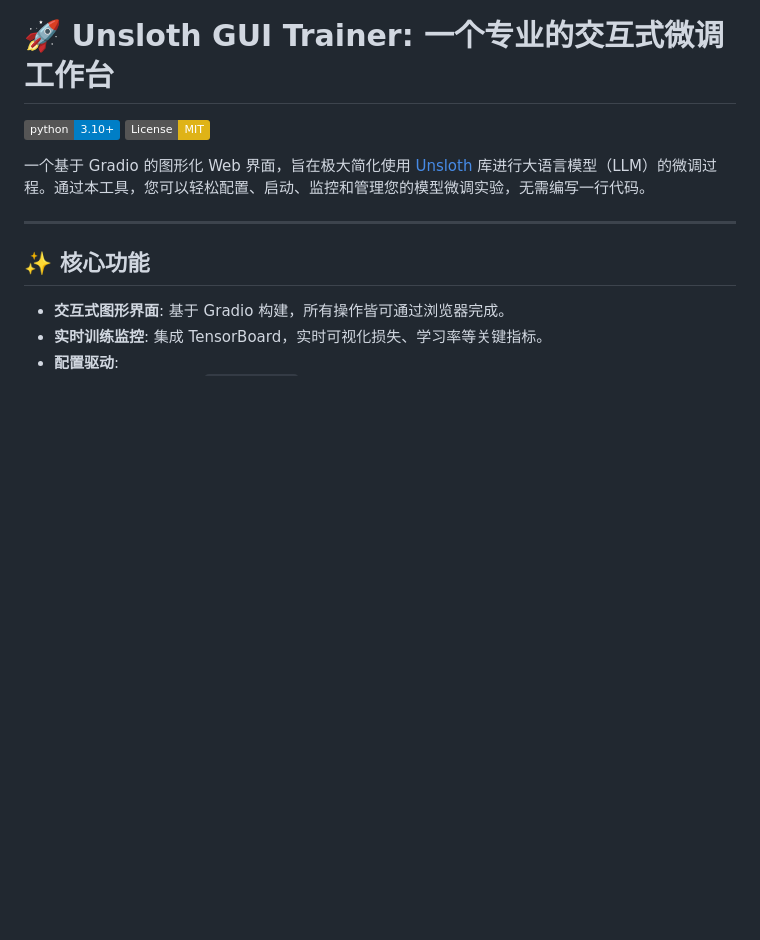
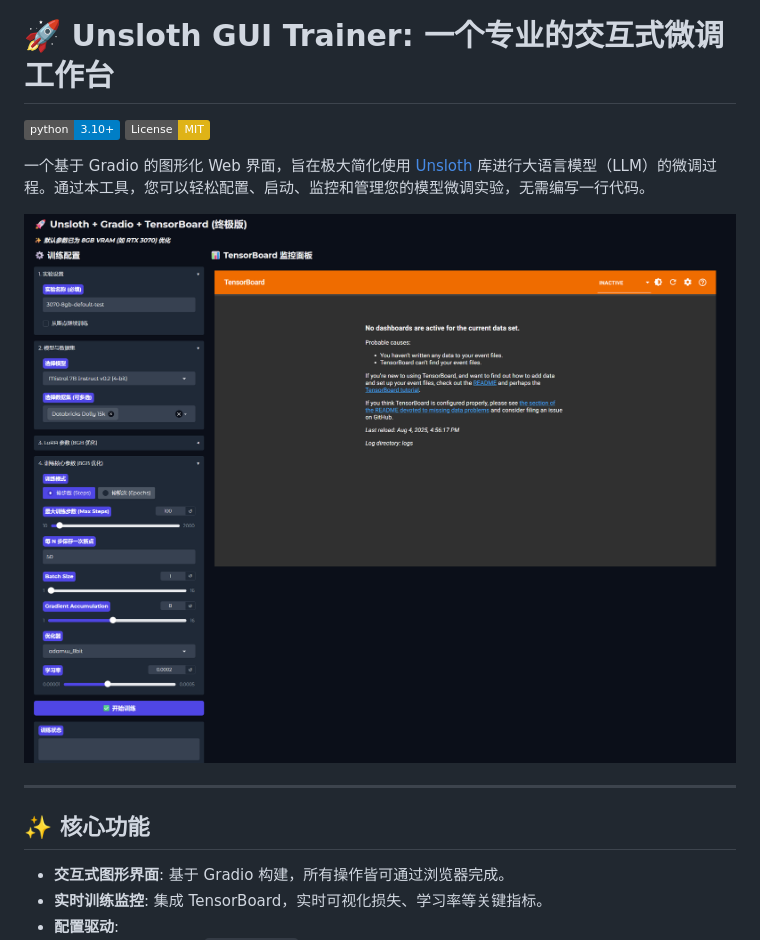
Before and after one commit to aifeifei798/unsloth-gui, a Markdown page: README.md, the part around the change. Rendered like a GitHub page; badges without logos; blank space fills up the shorter version.

```diff
--- a/README.md
+++ b/README.md
@@ -4,6 +4,8 @@
 [![License: MIT](https://img.shields.io/badge/License-MIT-yellow.svg)](https://opensource.org/licenses/MIT)
 
 一个基于 Gradio 的图形化 Web 界面，旨在极大简化使用 [Unsloth](https://github.com/unslothai/unsloth) 库进行大语言模型（LLM）的微调过程。通过本工具，您可以轻松配置、启动、监控和管理您的模型微调实验，无需编写一行代码。
+
+![Application Screenshot](https://github.com/aifeifei798/unsloth-gui/blob/main/images/1.png)
 
 ---
 
```
